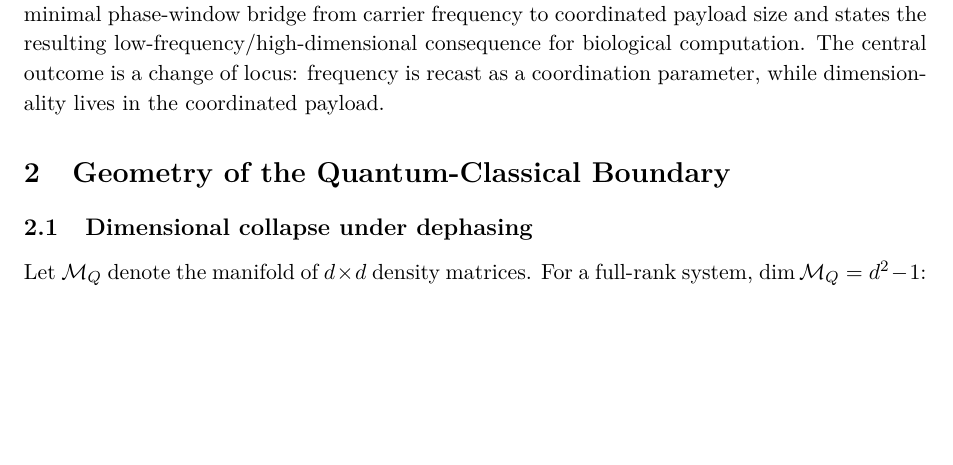
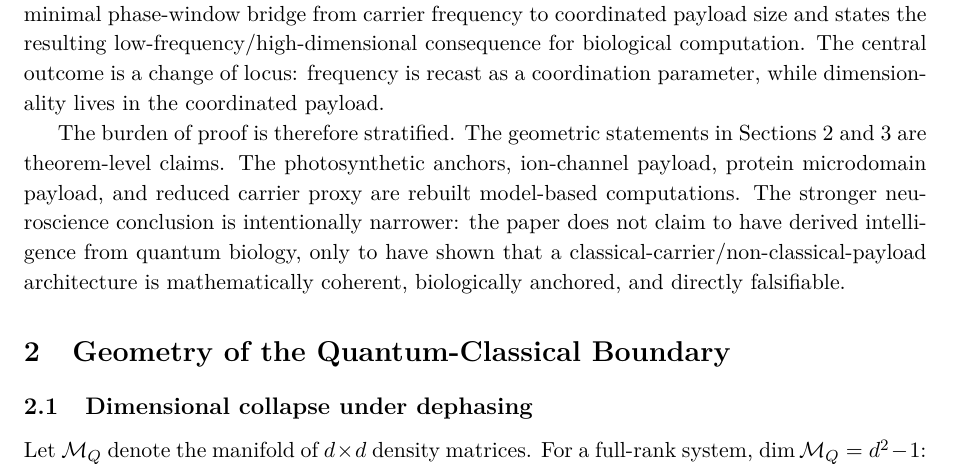
Before and after one commit to todd866/decoherence-dimensional-collapse, a LaTeX paper (paper.tex): part of page 2 of 15, cut so that both start at the same text, the shorter picture padded with empty space. Compiled offline with pdfLaTeX.

Commit message:
Make claim tiers explicit in paper

```diff
--- a/paper.tex
+++ b/paper.tex
@@ -60,6 +60,8 @@ That perspective is already useful in quantum biology. Photosynthetic complexes
 The broader motivation is cognitive. If one assumes that dimensionality is carried mainly by high-frequency activity, then low-frequency waves look low-dimensional by construction. If instead dimensionality is allowed to reside in the coordinated substrate, then the picture changes. A low-frequency wave can be \emph{more} useful precisely because it is more classical: it is a reliable large-scale channel that can entrain many payload modules without introducing much quantum-classical mixing of its own. The core inversion is simple: high frequency may correlate with flexible access, but low frequency may carry more system-level dimensionality because it reaches farther and coordinates broader territories \cite{buzsaki2012mechanisms}.
 
 The paper develops that thesis in four steps. Section~\ref{sec:geometry} states the core geometric facts of decoherence and defines the non-classicality index $\chi$. Section~\ref{sec:architecture} builds a carrier-payload formalism in which local module loads add into a redundancy-adjusted effective payload. Section~\ref{sec:anchors} uses photosynthesis as proof of principle and then prioritizes ion channels as the leading neural payload candidate, with protein microdomains as a secondary extension. Section~\ref{sec:intelligence} introduces a minimal phase-window bridge from carrier frequency to coordinated payload size and states the resulting low-frequency/high-dimensional consequence for biological computation. The central outcome is a change of locus: frequency is recast as a coordination parameter, while dimensionality lives in the coordinated payload.
+
+The burden of proof is therefore stratified. The geometric statements in Sections~\ref{sec:geometry} and \ref{sec:architecture} are theorem-level claims. The photosynthetic anchors, ion-channel payload, protein microdomain payload, and reduced carrier proxy are rebuilt model-based computations. The stronger neuroscience conclusion is intentionally narrower: the paper does not claim to have derived intelligence from quantum biology, only to have shown that a classical-carrier/non-classical-payload architecture is mathematically coherent, biologically anchored, and directly falsifiable.
 
 \section{Geometry of the Quantum-Classical Boundary}
 \label{sec:geometry}
```
Also changed, not shown: README.md, paper.pdf.
